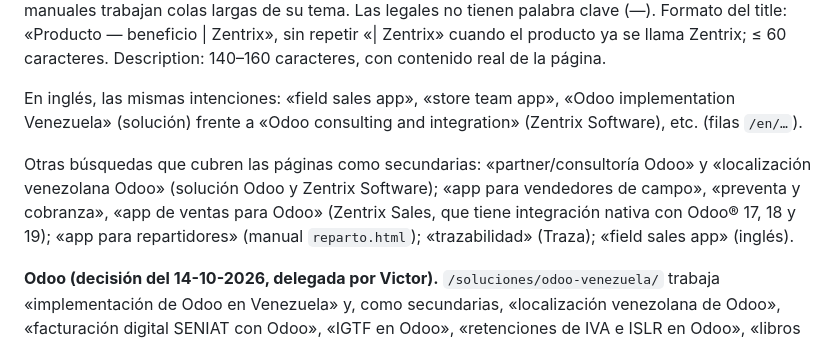
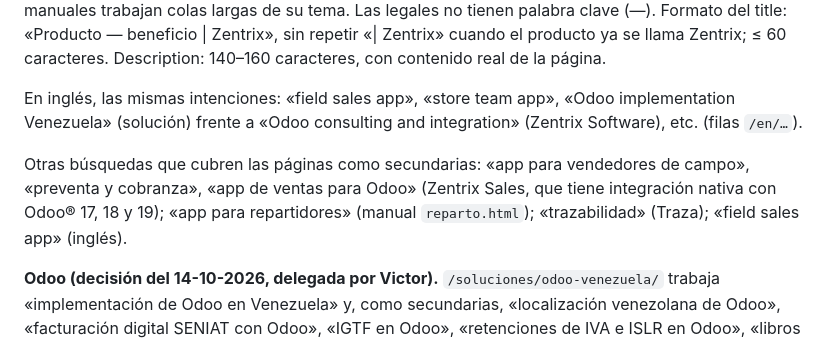
Before and after one commit to Equinocciodev/zentrix_web, a Markdown page: SEO.md, the part around the change. Rendered like a GitHub page.

Commit message:
SEO.md: sin «partner» en las secundarias
Co-Authored-By: Claude Opus 5.5 <noreply@anthropic.com>

```diff
--- a/SEO.md
+++ b/SEO.md
@@ -23,7 +23,7 @@ Una palabra clave principal por página, sin canibalizar: `/soluciones/odoo-vene
 
 En inglés, las mismas intenciones: «field sales app», «store team app», «Odoo implementation Venezuela» (solución) frente a «Odoo consulting and integration» (Zentrix Software), etc. (filas `/en/…`).
 
-Otras búsquedas que cubren las páginas como secundarias: «partner/consultoría Odoo» y «localización venezolana Odoo» (solución Odoo y Zentrix Software); «app para vendedores de campo», «preventa y cobranza», «app de ventas para Odoo» (Zentrix Sales, que tiene integración nativa con Odoo® 17, 18 y 19); «app para repartidores» (manual `reparto.html`); «trazabilidad» (Traza); «field sales app» (inglés).
+Otras búsquedas que cubren las páginas como secundarias: «app para vendedores de campo», «preventa y cobranza», «app de ventas para Odoo» (Zentrix Sales, que tiene integración nativa con Odoo® 17, 18 y 19); «app para repartidores» (manual `reparto.html`); «trazabilidad» (Traza); «field sales app» (inglés).
 
 **Odoo (decisión del 14-10-2026, delegada por Victor).** `/soluciones/odoo-venezuela/` trabaja «implementación de Odoo en Venezuela» y, como secundarias, «localización venezolana de Odoo», «facturación digital SENIAT con Odoo», «IGTF en Odoo», «retenciones de IVA e ISLR en Odoo», «libros de compras y ventas», «impresora fiscal en el punto de venta de Odoo», «Odoo en bolívares y dólares (tasa BCV)», «nómina venezolana (LOTTT) en Odoo» y «Odoo 19», con la sección «Lo que cubre, módulo a módulo» y cinco preguntas frecuentes (`FAQPage`). `/software/` trabaja «consultoría Odoo» y «soporte y desarrollo a medida en Odoo». En inglés: «Odoo implementation in Venezuela», «Venezuelan Odoo localization», «SENIAT e-invoicing with Odoo», «IGTF in Odoo» (solución) y «Odoo consulting» (Zentrix Software). Todo sale de la localización que Zentrix implementa y opera en producción (IVA, ISLR, municipal, IGTF, libros, número de control, Bs/USD a tasa BCV, factura digital vía Soluciones Láser, impresora fiscal HKA/Bixolon en el POS, nómina LOTTT). **Nunca** «partner Odoo», «Gold/Silver partner» ni nada que afirme un estatus oficial con Odoo S.A.: no está verificado.
 
```
